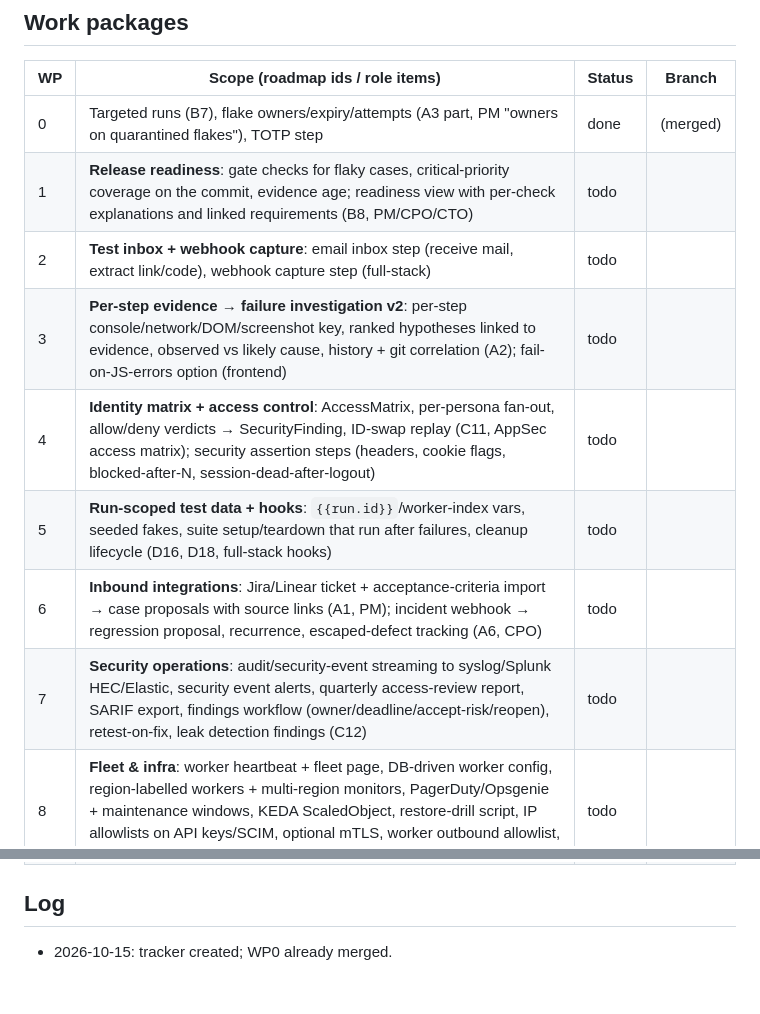
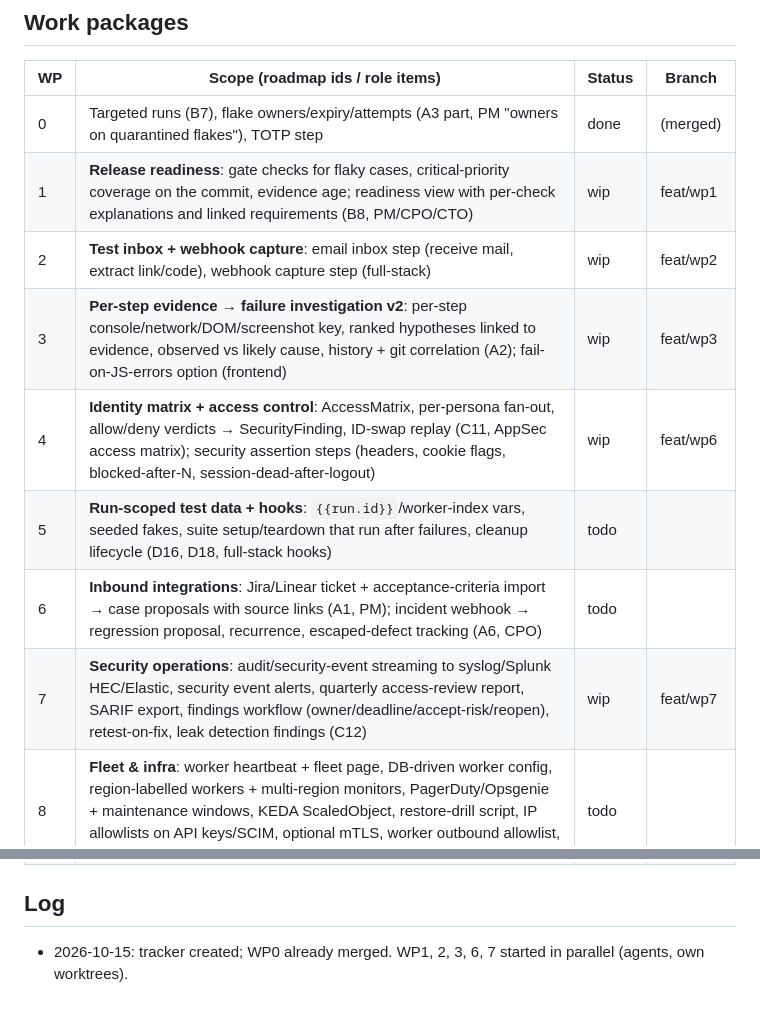
Before and after one commit to raja-9679/TraceIQ, a Markdown page: info/ROADMAP_EXECUTION_2026-10.md, 2 parts joined by grey strips. Drawn GitHub-style.

Commit message:
docs(tracker): WP1-3,6,7 in progress [skip ci]

```diff
--- a/info/ROADMAP_EXECUTION_2026-10.md
+++ b/info/ROADMAP_EXECUTION_2026-10.md
@@ -36,13 +36,13 @@ with mocks/fakes; they are marked **mock-verified**.
 | WP | Scope (roadmap ids / role items) | Status | Branch |
 |---|---|---|---|
 | 0 | Targeted runs (B7), flake owners/expiry/attempts (A3 part, PM "owners on quarantined flakes"), TOTP step | done | (merged) |
-| 1 | **Release readiness**: gate checks for flaky cases, critical-priority coverage on the commit, evidence age; readiness view with per-check explanations and linked requirements (B8, PM/CPO/CTO) | todo | |
-| 2 | **Test inbox + webhook capture**: email inbox step (receive mail, extract link/code), webhook capture step (full-stack) | todo | |
-| 3 | **Per-step evidence → failure investigation v2**: per-step console/network/DOM/screenshot key, ranked hypotheses linked to evidence, observed vs likely cause, history + git correlation (A2); fail-on-JS-errors option (frontend) | todo | |
-| 4 | **Identity matrix + access control**: AccessMatrix, per-persona fan-out, allow/deny verdicts → SecurityFinding, ID-swap replay (C11, AppSec access matrix); security assertion steps (headers, cookie flags, blocked-after-N, session-dead-after-logout) | todo | |
+| 1 | **Release readiness**: gate checks for flaky cases, critical-priority coverage on the commit, evidence age; readiness view with per-check explanations and linked requirements (B8, PM/CPO/CTO) | wip | feat/wp1 |
+| 2 | **Test inbox + webhook capture**: email inbox step (receive mail, extract link/code), webhook capture step (full-stack) | wip | feat/wp2 |
+| 3 | **Per-step evidence → failure investigation v2**: per-step console/network/DOM/screenshot key, ranked hypotheses linked to evidence, observed vs likely cause, history + git correlation (A2); fail-on-JS-errors option (frontend) | wip | feat/wp3 |
+| 4 | **Identity matrix + access control**: AccessMatrix, per-persona fan-out, allow/deny verdicts → SecurityFinding, ID-swap replay (C11, AppSec access matrix); security assertion steps (headers, cookie flags, blocked-after-N, session-dead-after-logout) | wip | feat/wp6 |
 | 5 | **Run-scoped test data + hooks**: `{{run.id}}`/worker-index vars, seeded fakes, suite setup/teardown that run after failures, cleanup lifecycle (D16, D18, full-stack hooks) | todo | |
 | 6 | **Inbound integrations**: Jira/Linear ticket + acceptance-criteria import → case proposals with source links (A1, PM); incident webhook → regression proposal, recurrence, escaped-defect tracking (A6, CPO) | todo | |
-| 7 | **Security operations**: audit/security-event streaming to syslog/Splunk HEC/Elastic, security event alerts, quarterly access-review report, SARIF export, findings workflow (owner/deadline/accept-risk/reopen), retest-on-fix, leak detection findings (C12) | todo | |
+| 7 | **Security operations**: audit/security-event streaming to syslog/Splunk HEC/Elastic, security event alerts, quarterly access-review report, SARIF export, findings workflow (owner/deadline/accept-risk/reopen), retest-on-fix, leak detection findings (C12) | wip | feat/wp7 |
 | 8 | **Fleet & infra**: worker heartbeat + fleet page, DB-driven worker config, region-labelled workers + multi-region monitors, PagerDuty/Opsgenie + maintenance windows, KEDA ScaledObject, restore-drill script, IP allowlists on API keys/SCIM, optional mTLS, worker outbound allowlist, post-deploy trigger recipes, load-test + Prometheus overlay | todo | |
 | 9 | **Estate & perimeter scanning**: domain estate score, third-party script inventory + change alerts (PCI 6.4.3/11.6.1), defacement monitoring, SPF/DKIM/DMARC + subdomain takeover + cert calendar, WAF validation, origin bypass, TLS grade + port exposure | todo | |
 | 10 | **Frontend quality**: screen-size sweep, broken-link crawler, Lighthouse/SEO budgets, locale/RTL/theme matrix, selector-health report, component (Storybook) targets | todo | |
@@ -53,4 +53,4 @@ with mocks/fakes; they are marked **mock-verified**.
 | — | Plugin / custom-step SDK (D19) | skip | decision 1 |
 
 ## Log
-- 2026-10-15: tracker created; WP0 already merged.
+- 2026-10-15: tracker created; WP0 already merged. WP1, 2, 3, 6, 7 started in parallel (agents, own worktrees).
```
